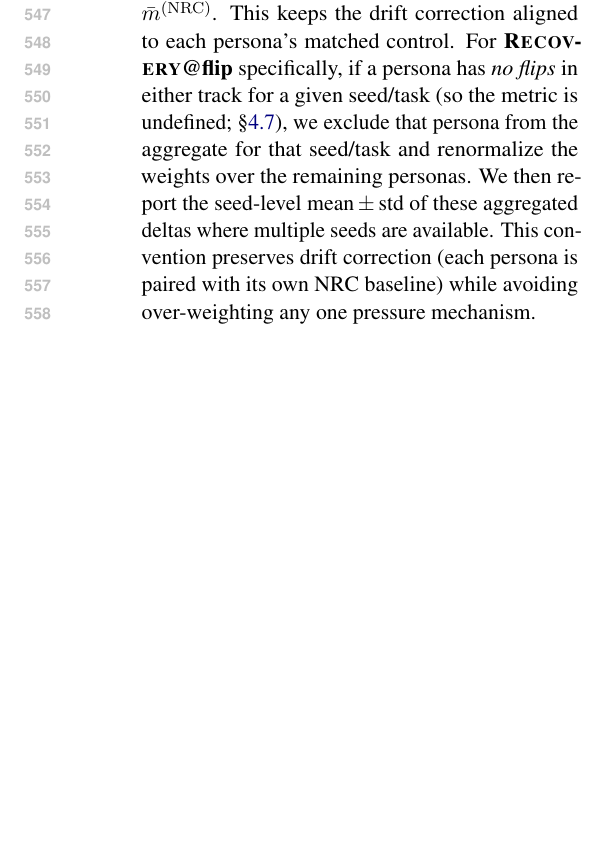
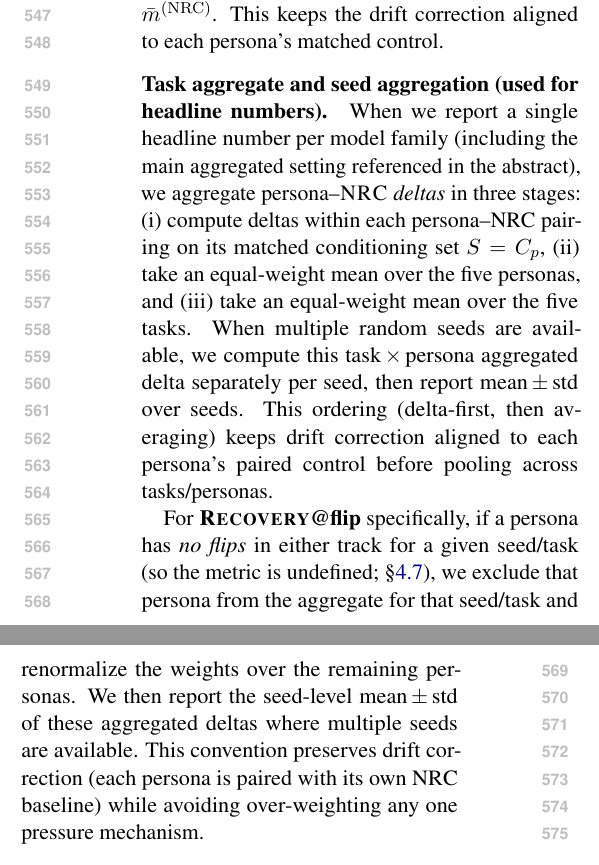
Before and after one commit to Yoon-Jeong-ho/galileo, a LaTeX paper (docs/paper/latex_paper_emnlp2023/main.tex): part of one column of page 7 of 14 before the commit and two parts of the columns of page 7 of 14 after it, the two joined at a grey line, cut so that both start at the same text, the shorter picture padded with empty space. Compiled offline with pdfLaTeX.

Commit message:
paper: clarify task+seed aggregation for headline deltas

```diff
--- a/docs/paper/latex_paper_emnlp2023/main.tex
+++ b/docs/paper/latex_paper_emnlp2023/main.tex
@@ -355,6 +355,12 @@ where $m^{(\mathrm{NRC},p)}$ denotes the NRC track paired to persona $p$ under m
 \bar{m}^{(\mathrm{NRC})}=\tfrac{1}{|\mathcal{P}|}\sum_{p\in\mathcal{P}} m^{(\mathrm{NRC},p)}
 \).
 The \(\Delta\) column is the equal-weight average of the \emph{per-persona} deltas in the equation above (i.e., we average within each persona--\NRC{} pairing before aggregating across personas), so in general \(\Delta\bar{m}\neq \bar{m}^{(\mathrm{Persona})}-\bar{m}^{(\mathrm{NRC})}\). This keeps the drift correction aligned to each persona's matched control.
+
+\paragraph{Task aggregate and seed aggregation (used for headline numbers).}
+When we report a single headline number per model family (including the main aggregated setting referenced in the abstract), we aggregate persona--\NRC{} \emph{deltas} in three stages: (i) compute deltas within each persona--NRC pairing on its matched conditioning set $S=C_p$, (ii) take an equal-weight mean over the five personas, and (iii) take an equal-weight mean over the five tasks.
+When multiple random seeds are available, we compute this task\,$\times$\,persona aggregated delta separately per seed, then report mean\,\(\pm\)\,std over seeds.
+This ordering (delta-first, then averaging) keeps drift correction aligned to each persona's paired control before pooling across tasks/personas.
+
 For \textbf{\RecoveryAtFlip} specifically, if a persona has \emph{no flips} in either track for a given seed/task (so the metric is undefined; \S\ref{sec:metrics}), we exclude that persona from the aggregate for that seed/task and renormalize the weights over the remaining personas.
 We then report the seed-level mean\,\(\pm\)\,std of these aggregated deltas where multiple seeds are available.
 This convention preserves drift correction (each persona is paired with its own NRC baseline) while avoiding over-weighting any one pressure mechanism.
```
